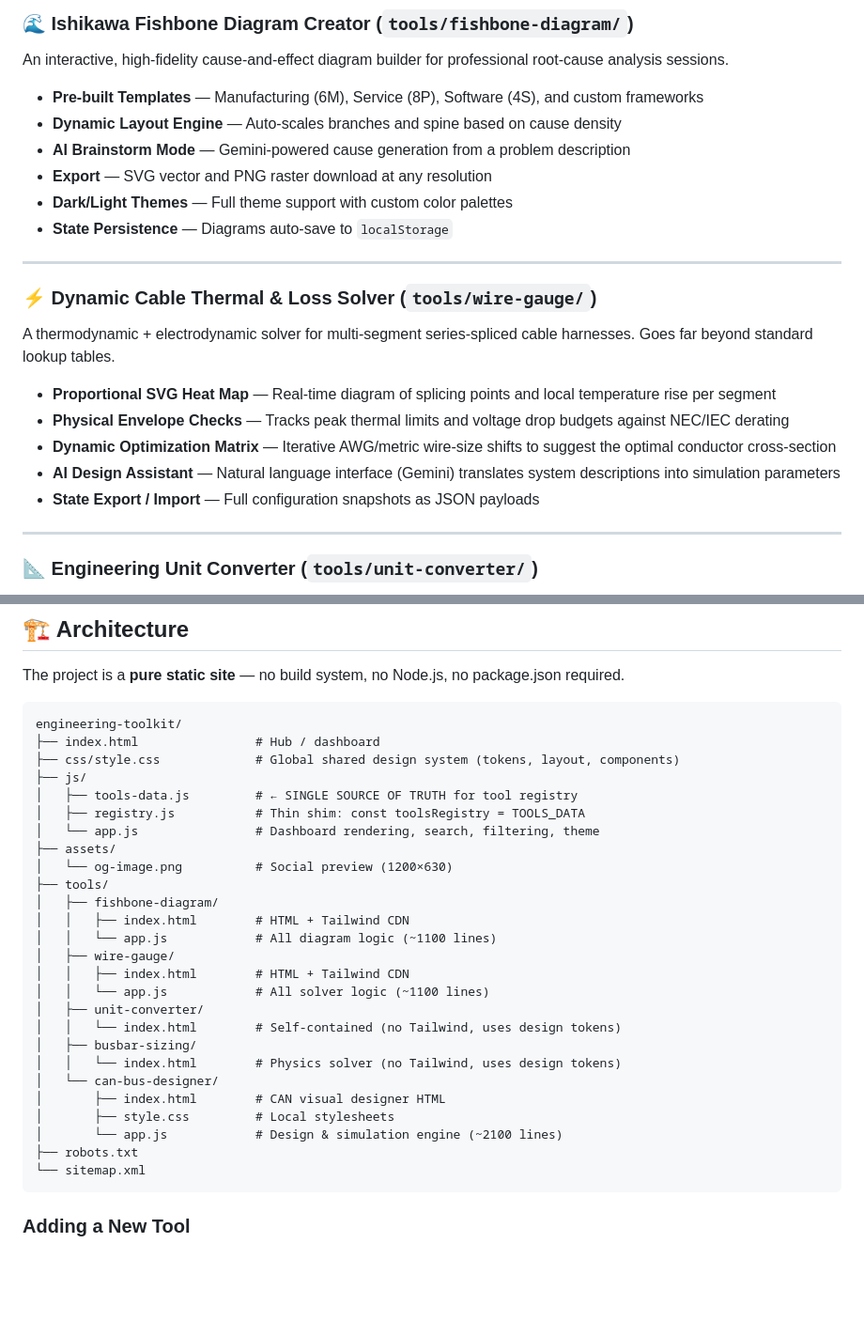
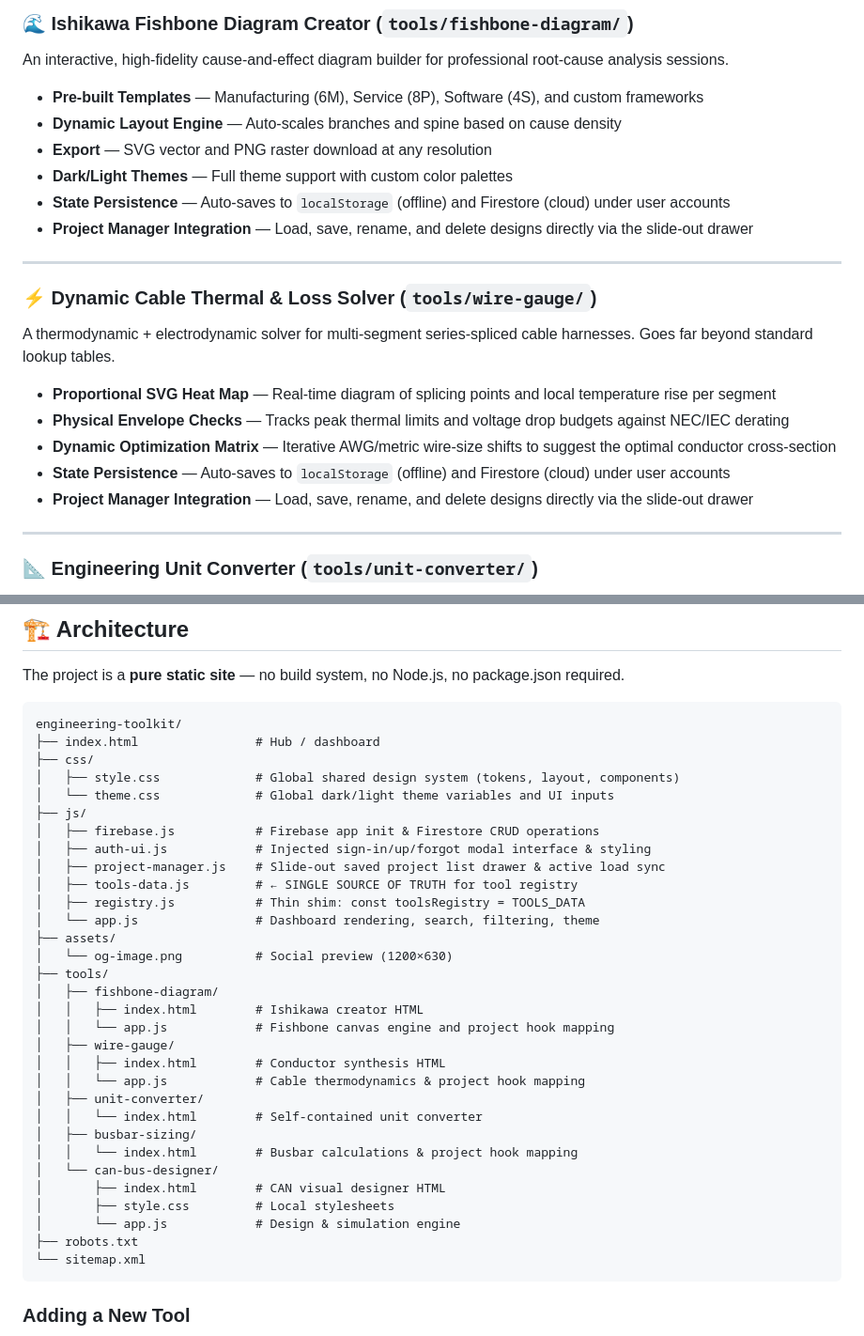
Before and after one commit to dhavalpalsana/engineering-toolkit, a Markdown page: README.md, 2 parts joined by grey strips. Shown at 94% size. GitHub-like rendering; blank space fills up the shorter version.

Commit message:
docs: update README to document authentication, database project storage, and updated tool list

````diff
--- a/README.md
+++ b/README.md
@@ -26,10 +28,10 @@ An interactive, high-fidelity cause-and-effect diagram builder for professional
 
 - **Pre-built Templates** — Manufacturing (6M), Service (8P), Software (4S), and custom frameworks
 - **Dynamic Layout Engine** — Auto-scales branches and spine based on cause density
-- **AI Brainstorm Mode** — Gemini-powered cause generation from a problem description
 - **Export** — SVG vector and PNG raster download at any resolution
 - **Dark/Light Themes** — Full theme support with custom color palettes
-- **State Persistence** — Diagrams auto-save to `localStorage`
+- **State Persistence** — Auto-saves to `localStorage` (offline) and Firestore (cloud) under user accounts
+- **Project Manager Integration** — Load, save, rename, and delete designs directly via the slide-out drawer
 
 ---
 
@@ -40,8 +42,8 @@ A thermodynamic + electrodynamic solver for multi-segment series-spliced cable h
 - **Proportional SVG Heat Map** — Real-time diagram of splicing points and local temperature rise per segment
 - **Physical Envelope Checks** — Tracks peak thermal limits and voltage drop budgets against NEC/IEC derating
 - **Dynamic Optimization Matrix** — Iterative AWG/metric wire-size shifts to suggest the optimal conductor cross-section
-- **AI Design Assistant** — Natural language interface (Gemini) translates system descriptions into simulation parameters
-- **State Export / Import** — Full configuration snapshots as JSON payloads
+- **State Persistence** — Auto-saves to `localStorage` (offline) and Firestore (cloud) under user accounts
+- **Project Manager Integration** — Load, save, rename, and delete designs directly via the slide-out drawer
 
 ---
 
@@ -108,8 +113,13 @@ The project is a **pure static site** — no build system, no Node.js, no packag
 ```
 engineering-toolkit/
 ├── index.html                # Hub / dashboard
-├── css/style.css             # Global shared design system (tokens, layout, components)
+├── css/
+│   ├── style.css             # Global shared design system (tokens, layout, components)
+│   └── theme.css             # Global dark/light theme variables and UI inputs
 ├── js/
+│   ├── firebase.js           # Firebase app init & Firestore CRUD operations
+│   ├── auth-ui.js            # Injected sign-in/up/forgot modal interface & styling
+│   ├── project-manager.js    # Slide-out saved project list drawer & active load sync
 │   ├── tools-data.js         # ← SINGLE SOURCE OF TRUTH for tool registry
 │   ├── registry.js           # Thin shim: const toolsRegistry = TOOLS_DATA
 │   └── app.js                # Dashboard rendering, search, filtering, theme
@@ -117,19 +127,19 @@ engineering-toolkit/
 │   └── og-image.png          # Social preview (1200×630)
 ├── tools/
 │   ├── fishbone-diagram/
-│   │   ├── index.html        # HTML + Tailwind CDN
-│   │   └── app.js            # All diagram logic (~1100 lines)
+│   │   ├── index.html        # Ishikawa creator HTML
+│   │   └── app.js            # Fishbone canvas engine and project hook mapping
 │   ├── wire-gauge/
-│   │   ├── index.html        # HTML + Tailwind CDN
-│   │   └── app.js            # All solver logic (~1100 lines)
+│   │   ├── index.html        # Conductor synthesis HTML
+│   │   └── app.js            # Cable thermodynamics & project hook mapping
 │   ├── unit-converter/
-│   │   └── index.html        # Self-contained (no Tailwind, uses design tokens)
+│   │   └── index.html        # Self-contained unit converter
 │   ├── busbar-sizing/
-│   │   └── index.html        # Physics solver (no Tailwind, uses design tokens)
+│   │   └── index.html        # Busbar calculations & project hook mapping
 │   └── can-bus-designer/
 │       ├── index.html        # CAN visual designer HTML
 │       ├── style.css         # Local stylesheets
-│       └── app.js            # Design & simulation engine (~2100 lines)
+│       └── app.js            # Design & simulation engine
 ├── robots.txt
 └── sitemap.xml
 ```
````
Also changed, not shown: other parts of README.md (+8 -3 lines).
